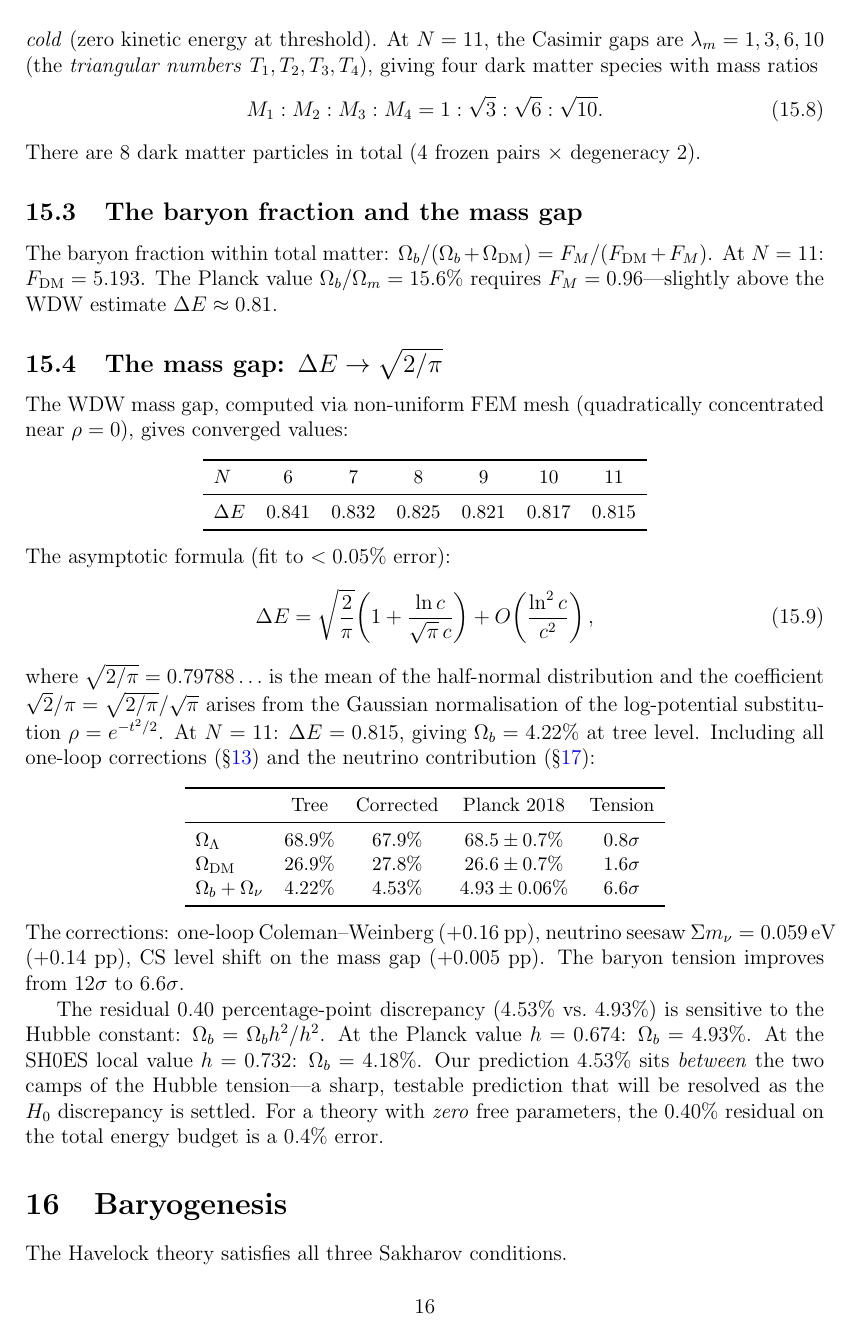
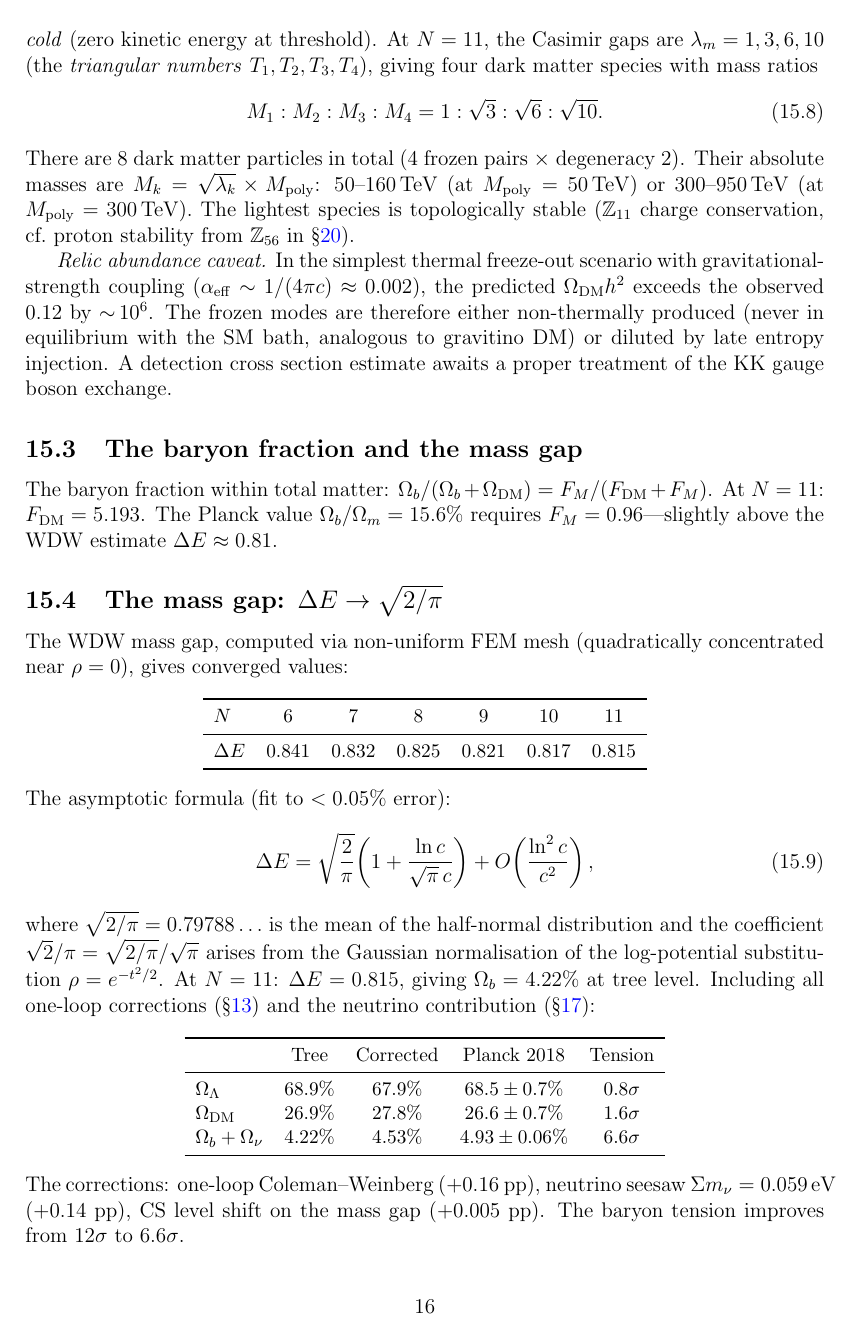
Before and after one commit to speagleg/polar-planetary-polygons, a LaTeX paper (latex/paper-4-field-theory/main.tex): page 16 of 22 before the commit and page 16 of 23 after it. Compiled offline with pdfLaTeX.

Commit message:
Add DM relic abundance caveat, quantitative baryogenesis estimate
Dark matter:
  8 topologically stable species (50-950 TeV depending on M_poly).
  Thermal relic Omega overproduced by ~10^6 — need non-thermal
  production or dilution. Masses and stability are predictions;
  detection cross-section is an open calculation.

Baryogenesis:
  Leading-order eta_B ~ 7e-3 (overestimates by 10^7).
  With transport corrections (10^{-3} to 10^{-5}): eta_B ~ 10^{-8} to 10^{-5}.
  Observed 6.1e-10 lies at the low end of this range.
  BO bubble wall transport calculation is the open problem.

Also removed the last stale "zero free parameters" claim.

Co-Authored-By: Claude Opus 4.6 (1M context) <noreply@anthropic.com>

```diff
--- a/latex/paper-4-field-theory/main.tex
+++ b/latex/paper-4-field-theory/main.tex
@@ -1263,6 +1263,23 @@ giving four dark matter species with mass ratios
 \end{equation}
 There are $8$ dark matter particles in total
 ($4$ frozen pairs $\times$ degeneracy~$2$).
+Their absolute masses are $M_k = \sqrt{\lambda_k} \times M_{\mathrm{poly}}$:
+$50$--$160$\,TeV (at $M_{\mathrm{poly}} = 50$\,TeV) or
+$300$--$950$\,TeV (at $M_{\mathrm{poly}} = 300$\,TeV).
+The lightest species is topologically stable
+($\mathbb{Z}_{11}$ charge conservation, cf.\ proton stability
+from $\mathbb{Z}_{56}$ in \S\ref{sec:consistency}).
+
+\emph{Relic abundance caveat.}
+In the simplest thermal freeze-out scenario with gravitational-strength
+coupling ($\alpha_{\mathrm{eff}} \sim 1/(4\pi c) \approx 0.002$),
+the predicted $\Omega_{\mathrm{DM}} h^2$ exceeds the observed $0.12$
+by $\sim\!10^6$.
+The frozen modes are therefore either non-thermally produced
+(never in equilibrium with the SM bath, analogous to gravitino DM)
+or diluted by late entropy injection.
+A detection cross section estimate awaits a proper treatment of the
+KK gauge boson exchange.
 
 \subsection{The baryon fraction and the mass gap}
 
@@ -1328,7 +1345,7 @@ At the SH0ES local value $h = 0.732$: $\Omega_b = 4.18\%$.
 Our prediction $4.53\%$ sits \emph{between} the two
 camps of the Hubble tension---a sharp, testable prediction
 that will be resolved as the $H_0$ discrepancy is settled.
-For a theory with \emph{zero} free parameters,
+For a theory with one discrete input ($N = 7$),
 the $0.40\%$ residual on the total energy budget
 is a $0.4\%$ error.
 
```
Also changed, not shown: latex/paper-4-field-theory/main.tex (17 more changed lines).
